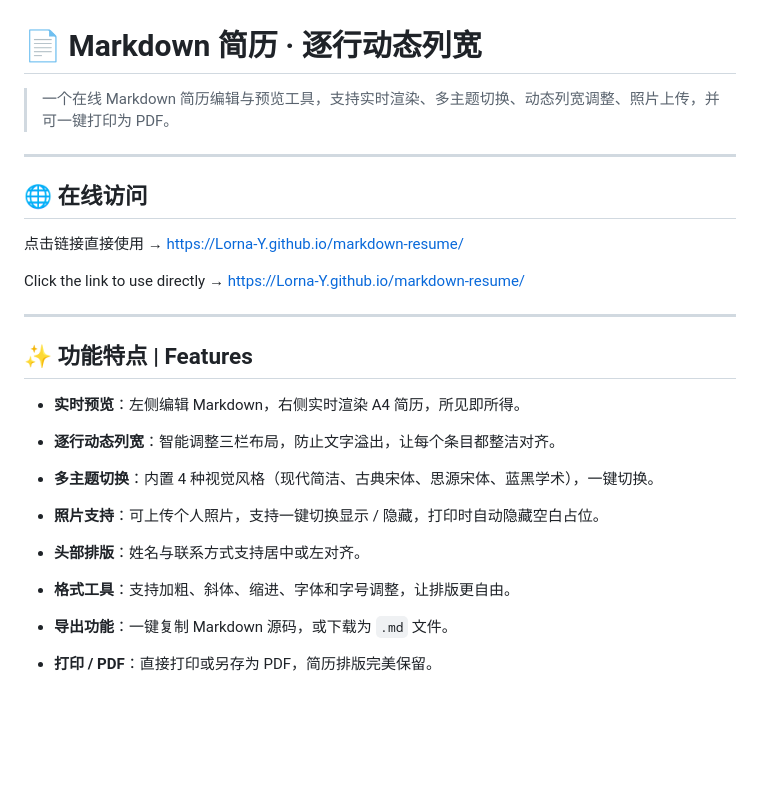
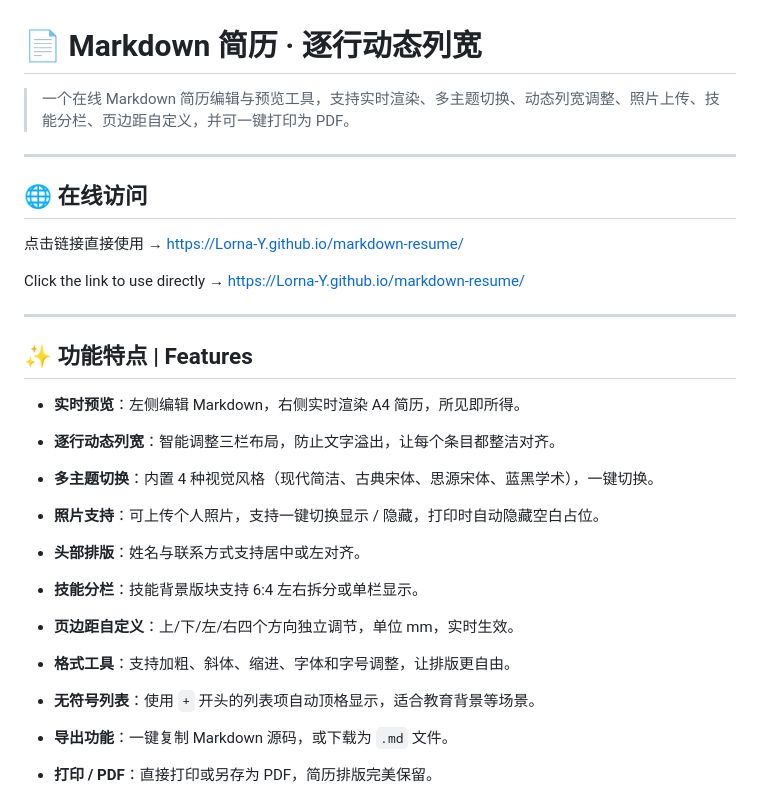
Before and after one commit to Lorna-Y/markdown-resume, a Markdown page: README.md, the part around one of its changes. Drawn GitHub-style; blank space fills up the shorter version.

```diff
--- a/README.md
+++ b/README.md
@@ -1,6 +1,6 @@
 # 📄 Markdown 简历 · 逐行动态列宽
 
-> 一个在线 Markdown 简历编辑与预览工具，支持实时渲染、多主题切换、动态列宽调整、照片上传，并可一键打印为 PDF。
+> 一个在线 Markdown 简历编辑与预览工具，支持实时渲染、多主题切换、动态列宽调整、照片上传、技能分栏、页边距自定义，并可一键打印为 PDF。
 
 ---
 
@@ -10,8 +10,8 @@
 
 Click the link to use directly → [https://Lorna-Y.github.io/markdown-resume/](https://Lorna-Y.github.io/markdown-resume/)
 
+---
 
----
 
 ## ✨ 功能特点 | Features
 
@@ -20,7 +20,10 @@ Click the link to use directly → [https://Lorna-Y.github.io/markdown-resume/](
 - **多主题切换**：内置 4 种视觉风格（现代简洁、古典宋体、思源宋体、蓝黑学术），一键切换。
 - **照片支持**：可上传个人照片，支持一键切换显示 / 隐藏，打印时自动隐藏空白占位。
 - **头部排版**：姓名与联系方式支持居中或左对齐。
+- **技能分栏**：技能背景版块支持 6:4 左右拆分或单栏显示。
+- **页边距自定义**：上/下/左/右四个方向独立调节，单位 mm，实时生效。
 - **格式工具**：支持加粗、斜体、缩进、字体和字号调整，让排版更自由。
+- **无符号列表**：使用 `+` 开头的列表项自动顶格显示，适合教育背景等场景。
 - **导出功能**：一键复制 Markdown 源码，或下载为 `.md` 文件。
 - **打印 / PDF**：直接打印或另存为 PDF，简历排版完美保留。
 - **完整格式规范**：内置七章详细语法说明，配合快速导航与 AI Prompt 独立复制，新手友好。
```
Also changed, not shown: other parts of README.md (+43 -18 lines).
